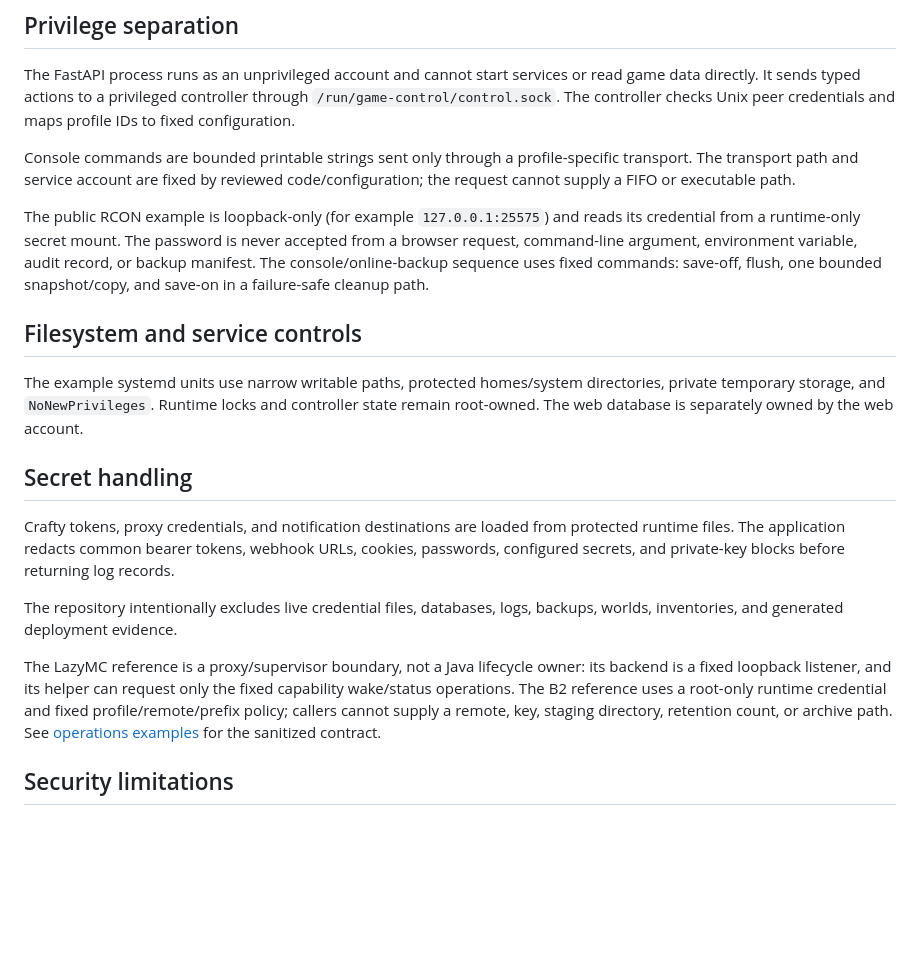
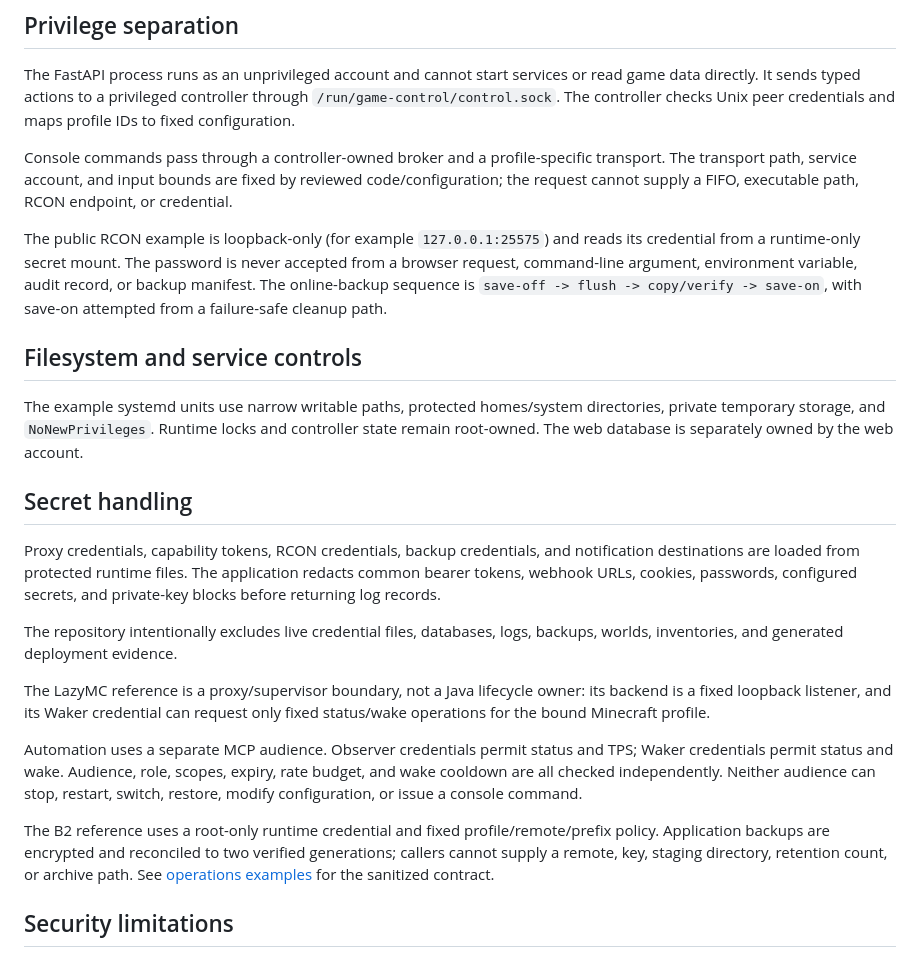
Before and after one commit to KyleHafner/helios-horizon, a Markdown page: docs/security-model.md, the part around the change. GitHub-like rendering; blank space fills up the shorter version.

```diff
--- a/docs/security-model.md
+++ b/docs/security-model.md
@@ -15,14 +15,14 @@ After proxy authentication, Horizon creates an expiring server-side session. Mut
 
 The FastAPI process runs as an unprivileged account and cannot start services or read game data directly. It sends typed actions to a privileged controller through `/run/game-control/control.sock`. The controller checks Unix peer credentials and maps profile IDs to fixed configuration.
 
-Console commands are bounded printable strings sent only through a profile-specific transport. The transport path and service account are fixed by reviewed code/configuration; the request cannot supply a FIFO or executable path.
+Console commands pass through a controller-owned broker and a profile-specific transport. The transport path, service account, and input bounds are fixed by reviewed code/configuration; the request cannot supply a FIFO, executable path, RCON endpoint, or credential.
 
 The public RCON example is loopback-only (for example
 `127.0.0.1:25575`) and reads its credential from a runtime-only secret
 mount. The password is never accepted from a browser request, command-line
 argument, environment variable, audit record, or backup manifest. The
-console/online-backup sequence uses fixed commands: save-off, flush, one
-bounded snapshot/copy, and save-on in a failure-safe cleanup path.
+online-backup sequence is `save-off -> flush -> copy/verify -> save-on`, with
+save-on attempted from a failure-safe cleanup path.
 
 ## Filesystem and service controls
 
@@ -30,17 +30,25 @@ The example systemd units use narrow writable paths, protected homes/system dire
 
 ## Secret handling
 
-Crafty tokens, proxy credentials, and notification destinations are loaded from protected runtime files. The application redacts common bearer tokens, webhook URLs, cookies, passwords, configured secrets, and private-key blocks before returning log records.
+Proxy credentials, capability tokens, RCON credentials, backup credentials, and notification destinations are loaded from protected runtime files. The application redacts common bearer tokens, webhook URLs, cookies, passwords, configured secrets, and private-key blocks before returning log records.
 
 The repository intentionally excludes live credential files, databases, logs, backups, worlds, inventories, and generated deployment evidence.
 
 The LazyMC reference is a proxy/supervisor boundary, not a Java lifecycle
-owner: its backend is a fixed loopback listener, and its helper can request
-only the fixed capability wake/status operations. The B2 reference uses a
-root-only runtime credential and fixed profile/remote/prefix policy; callers
-cannot supply a remote, key, staging directory, retention count, or archive
-path. See [operations examples](operations-example.md) for the sanitized
-contract.
+owner: its backend is a fixed loopback listener, and its Waker credential can
+request only fixed status/wake operations for the bound Minecraft profile.
+
+Automation uses a separate MCP audience. Observer credentials permit status
+and TPS; Waker credentials permit status and wake. Audience, role, scopes,
+expiry, rate budget, and wake cooldown are all checked independently. Neither
+audience can stop, restart, switch, restore, modify configuration, or issue a
+console command.
+
+The B2 reference uses a root-only runtime credential and fixed
+profile/remote/prefix policy. Application backups are encrypted and reconciled
+to two verified generations; callers cannot supply a remote, key, staging
+directory, retention count, or archive path. See
+[operations examples](operations-example.md) for the sanitized contract.
 
 ## Security limitations
 
```
Also changed, not shown: README.md (+16 -7 lines), docs/architecture.md (+18 -8 lines).
